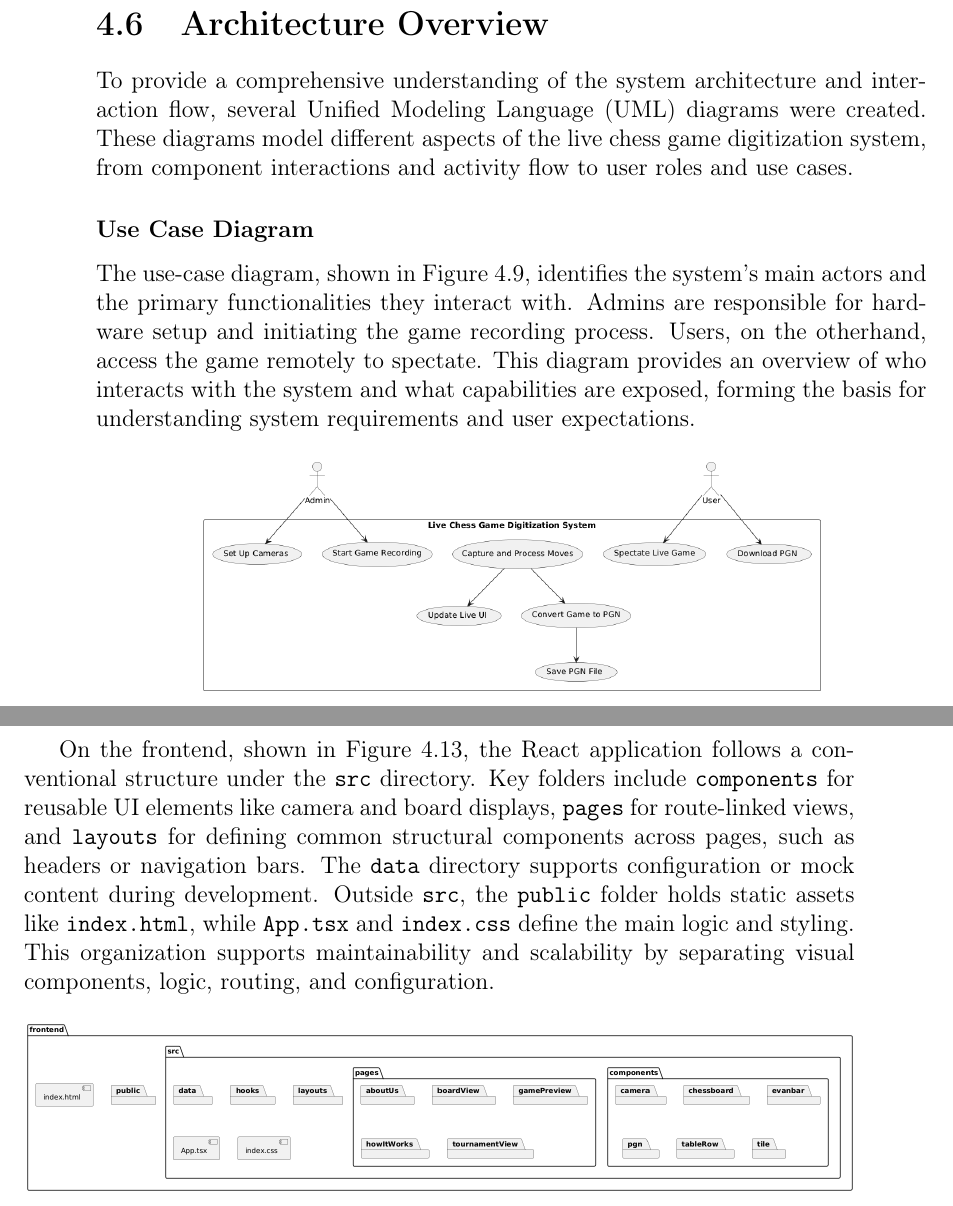
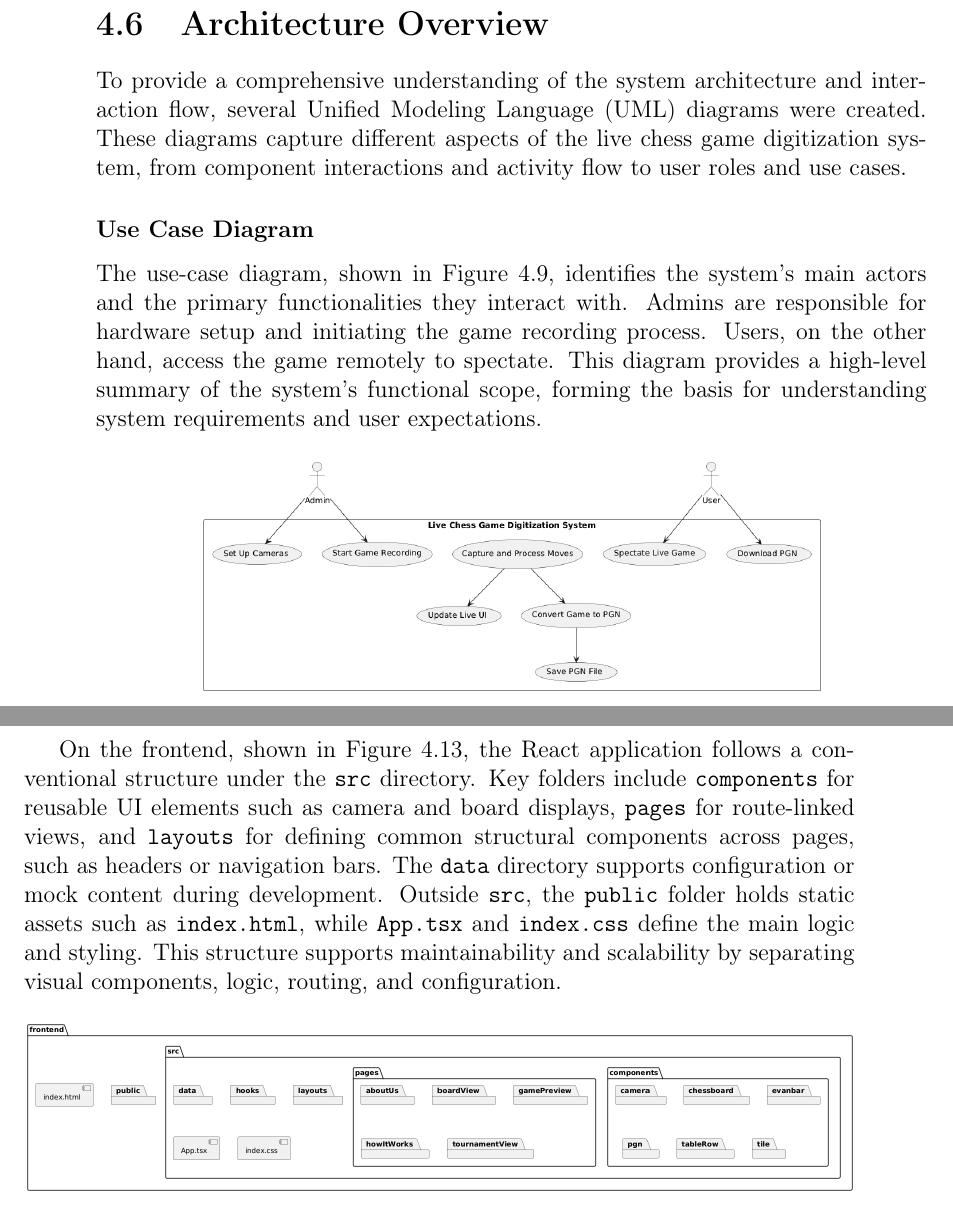
Before and after one commit to bachelor-gruppe-04/documentation, a LaTeX thesis (main.tex, which reads chapters/06-results.tex): two parts of pages 58 and 61 of 96, joined at a grey line, cut so that both start at the same text. Compiled offline with pdfLaTeX; TikZ figures are drawn from their code, not taken from saved files.

Commit message:
minor changes to 4.6

```diff
--- a/chapters/06-results.tex
+++ b/chapters/06-results.tex
@@ -115,12 +117,12 @@ In addition to manual code review, automated workflows were implemented using Gi
 \section{Architecture Overview}
 \label{subsec:diagrams}
 
-To provide a comprehensive understanding of the system architecture and interaction flow, several \gls{uml} diagrams were created. These diagrams model different aspects of the live chess game digitization system, from component interactions and activity flow to user roles and use cases.
+To provide a comprehensive understanding of the system architecture and interaction flow, several \gls{uml} diagrams were created. These diagrams capture different aspects of the live chess game digitization system, from component interactions and activity flow to user roles and use cases.
 
 \subsubsection*{Use Case Diagram}
 \label{subsubsec:use-case-diagram}
 
-The use-case diagram, shown in Figure \ref{fig:use-case}, identifies the system’s main actors and the primary functionalities they interact with. Admins are responsible for hardware setup and initiating the game recording process. Users, on the otherhand, access the game remotely to spectate. This diagram provides an overview of who interacts with the system and what capabilities are exposed, forming the basis for understanding system requirements and user expectations.
+The use-case diagram, shown in Figure \ref{fig:use-case}, identifies the system’s main actors and the primary functionalities they interact with. Admins are responsible for hardware setup and initiating the game recording process. Users, on the other hand, access the game remotely to spectate. This diagram provides a high-level summary of the system’s functional scope, forming the basis for understanding system requirements and user expectations.
 
 \begin{figure}[h!]
     \centering
@@ -172,7 +174,7 @@ Figure \ref{fig:package-backend} illustrates the package structure of the backen
 
 \newpage
 
-On the frontend, shown in Figure \ref{fig:package-frontend}, the React application follows a conventional structure under the \texttt{src} directory. Key folders include \texttt{components} for reusable \gls{ui} elements like camera and board displays, \texttt{pages} for route-linked views, and \texttt{layouts} for defining common structural components across pages, such as headers or navigation bars. The \texttt{data} directory supports configuration or mock content during development. Outside \texttt{src}, the \texttt{public} folder holds static assets like \texttt{index.html}, while \texttt{App.tsx} and \texttt{index.css} define the main logic and styling. This organization supports maintainability and scalability by separating visual components, logic, routing, and configuration.
+On the frontend, shown in Figure \ref{fig:package-frontend}, the React application follows a conventional structure under the \texttt{src} directory. Key folders include \texttt{components} for reusable \gls{ui} elements such as camera and board displays, \texttt{pages} for route-linked views, and \texttt{layouts} for defining common structural components across pages, such as headers or navigation bars. The \texttt{data} directory supports configuration or mock content during development. Outside \texttt{src}, the \texttt{public} folder holds static assets such as \texttt{index.html}, while \texttt{App.tsx} and \texttt{index.css} define the main logic and styling. This structure supports maintainability and scalability by separating visual components, logic, routing, and configuration.
 
 \begin{figure}[h!]
     \centering
```
Also changed, not shown: chapters/04-theory.tex (+1 -1 lines), chapters/06-results.tex (10 more changed lines).
